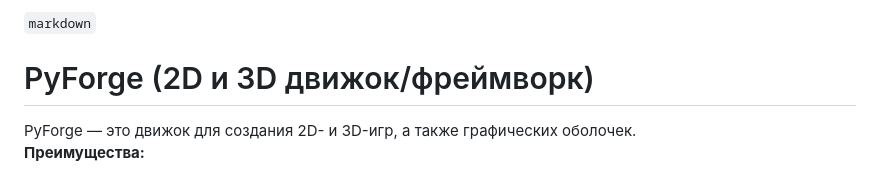
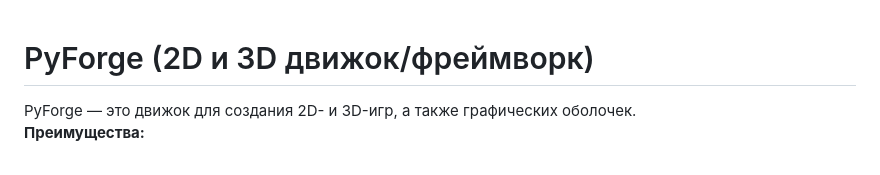
Before and after one commit to SaVok-gybe173/PyForge, a Markdown page: README.md, the part around the change. GitHub-like rendering.

````diff
--- a/README.md
+++ b/README.md
@@ -1,4 +1,3 @@
-```markdown```
 # PyForge (2D и 3D движок/фреймворк)
 
 PyForge — это движок для создания 2D- и 3D-игр, а также графических оболочек.
````
